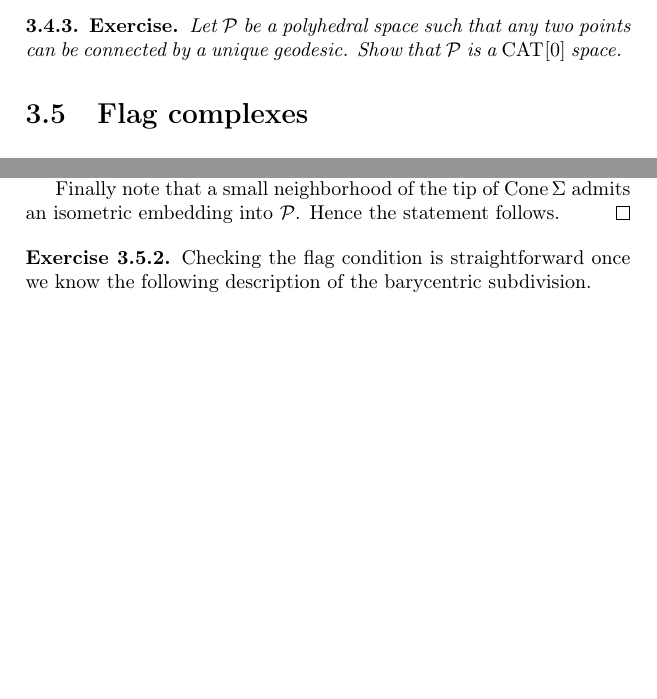
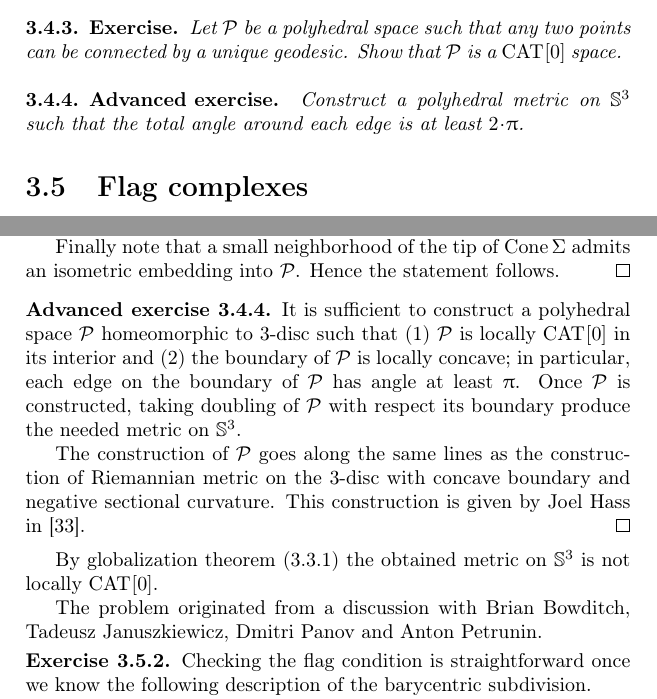
Before and after one commit to anton-petrunin/invitation, a LaTeX thesis (invitation.tex, which reads polyhedral.tex, solutions.tex): two parts of pages 47 and 81 of 92, joined at a grey line, cut so that both start at the same text, the shorter picture padded with empty space. Compiled offline with pdfLaTeX.

Commit message:
+advanced exercise

```diff
--- a/polyhedral.tex
+++ b/polyhedral.tex
@@ -472,6 +472,12 @@ Let $\spc{P}$
 be a polyhedral space such that any two points can be connected by a unique geodesic.
 Show that $\spc{P}$ is a $\Cat{}{0}$ space.
 \end{thm}
+
+\begin{thm}{Advanced exercise}\label{ex:S3}
+Construct a polyhedral metric on $\mathbb{S}^3$
+such that the total angle around each edge is at least $2\cdot \pi$.
+\end{thm}
+
 
 \section{Flag complexes}
 
--- a/solutions.tex
+++ b/solutions.tex
@@ -554,7 +554,22 @@ Note that both form geodesics in $\Cone\Sigma$ and  have common ends.
 Finally note that a small neighborhood of the tip of $\Cone\Sigma$ admits an isometric embedding into $\spc{P}$.
 Hence the statement follows.\qeds
 
+\parbf{Advanced exercise~\ref{ex:S3}.}
+It is sufficient to construct a polyhedral space $\spc{P}$ homeomorphic to 3-disc such that (1) $\spc{P}$ is locally $\Cat{}{0}$ in its interior and (2) the boundary of $\spc{P}$ is locally concave; in particular, each edge on the boundary of $\spc{P}$ has angle at least $\pi$.
+Once $\spc{P}$ is constructed, taking doubling of $\spc{P}$ with respect its boundary produce the needed metric on $\mathbb{S}^3$.
 
+The construction of $\spc{P}$ goes along the same lines as the construction of Riemannian metric on the 3-disc with concave boundary and negative sectional curvature.
+This construction is given by Joel Hass in \cite{hass}.
+\qeds
+
+By globalization theorem (\ref{thm:hadamard-cartan}) the obtained metric on $\mathbb{S}^3$ is not locally $\Cat{}{0}$.
+
+The problem originated from a discussion with
+Brian Bowditch,
+Tadeusz Januszkiewicz,
+Dmitri Panov
+and
+Anton Petrunin.
 
 
 \parbf{Exercise~\ref{ex:baricenric-flag}.}
```
Also changed, not shown: billiards.tex (+7 -7 lines), solutions.tex (2 more changed lines).
